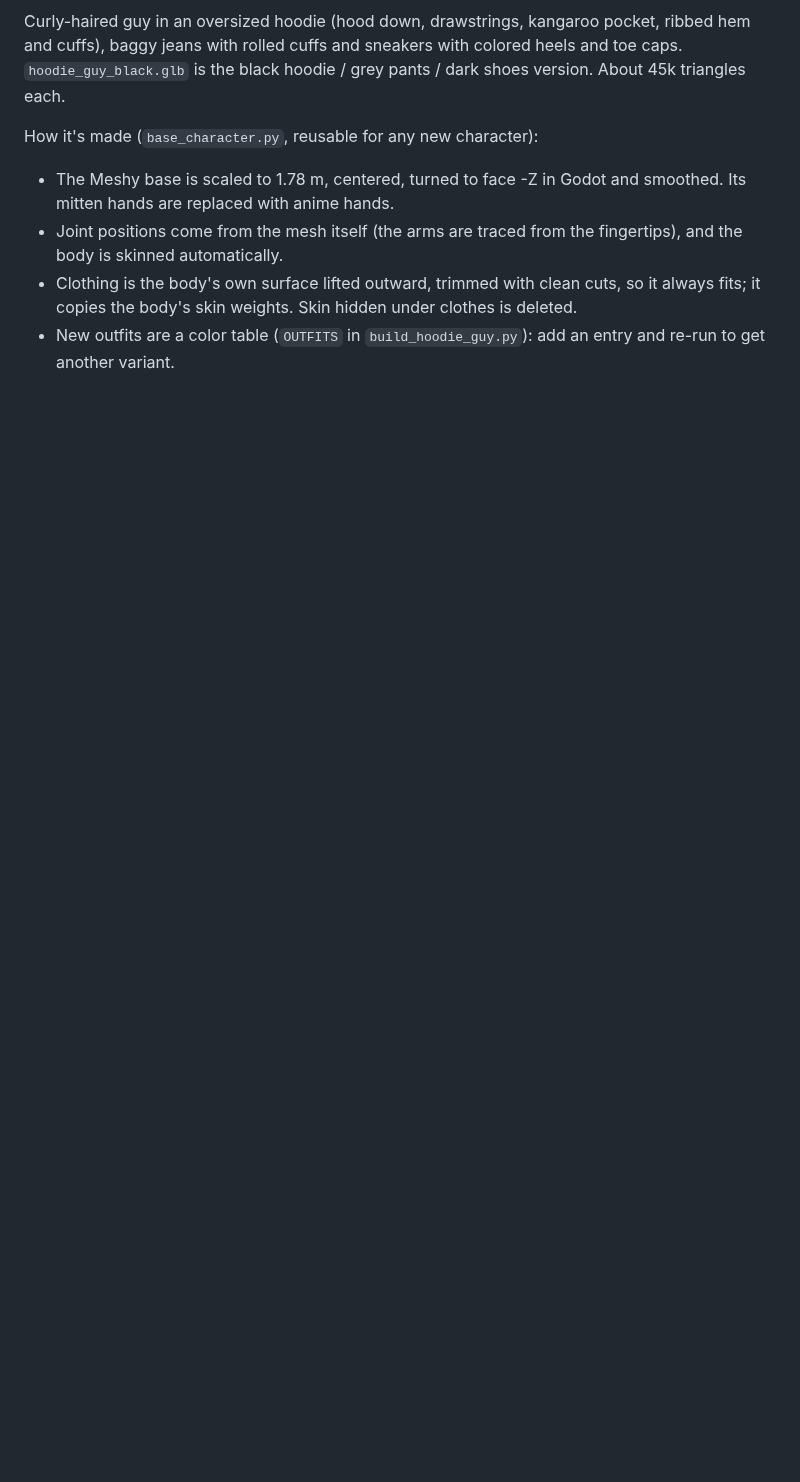
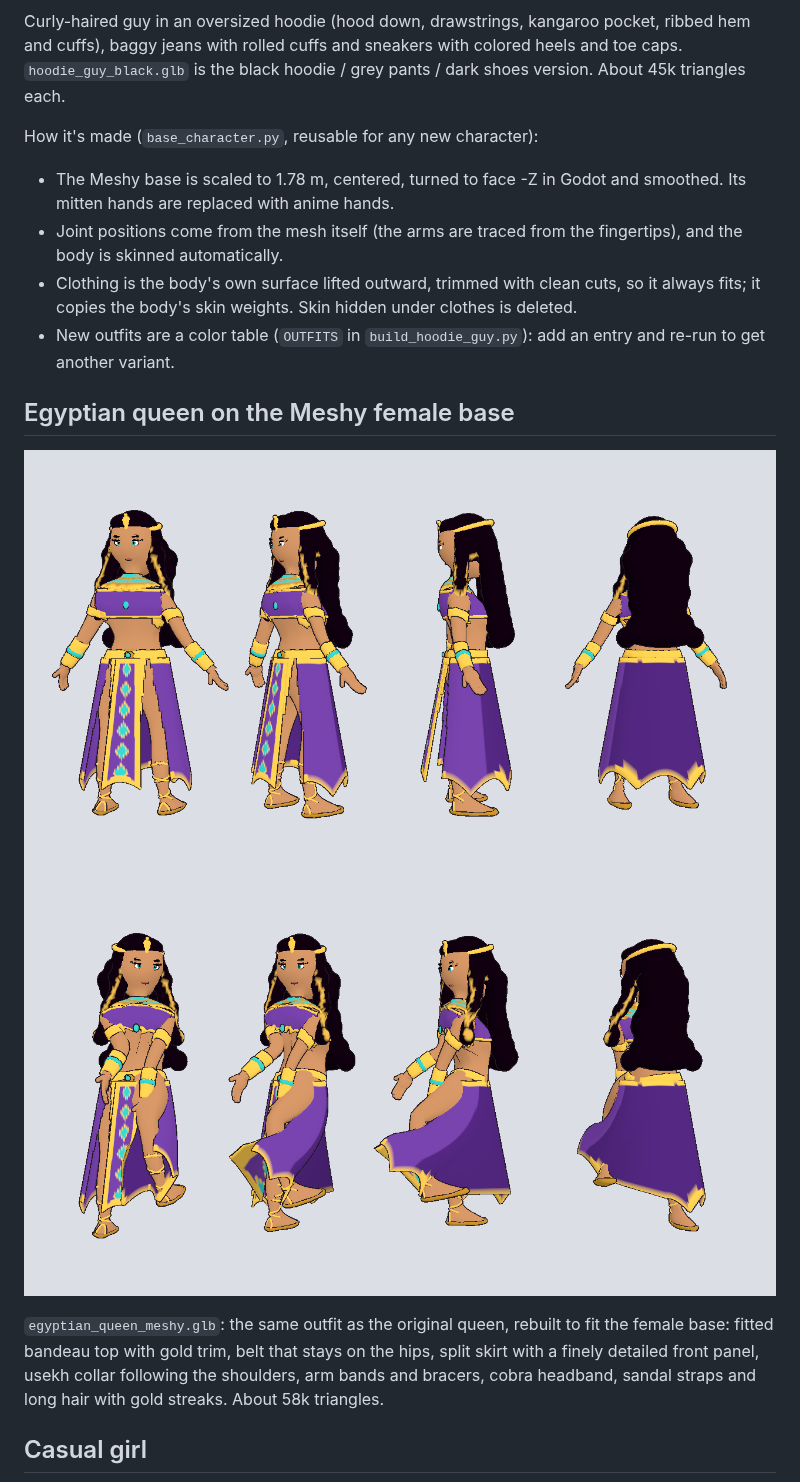
Before and after one commit to Airwhit223/airwhit223, a Markdown page: characters/README.md, the part around one of its changes. GitHub-like rendering; pictures changed too: characters/preview_queen_meshy.png (added), characters/preview_queen_meshy_posed.png (added); blank space fills up the shorter version.

```diff
--- a/characters/README.md
+++ b/characters/README.md
@@ -30,3 +32,17 @@ How it's made (`base_character.py`, reusable for any new character):
   under clothes is deleted.
 - New outfits are a color table (`OUTFITS` in `build_hoodie_guy.py`): add an
   entry and re-run to get another variant.
+
+## Egyptian queen on the Meshy female base
+
+![queen](preview_queen_meshy.png)
+![posed](preview_queen_meshy_posed.png)
+
+`egyptian_queen_meshy.glb`: the same outfit as the original queen, rebuilt
+to fit the female base: fitted bandeau top with gold trim, belt that stays on
+the hips, split skirt with a finely detailed front panel, usekh collar
+following the shoulders, arm bands and bracers, cobra headband, sandal
+straps and long hair with gold streaks. About 58k triangles.
+
+## Casual girl
+
```
Also changed, not shown: other parts of characters/README.md (+15 -1 lines), characters/preview_casual_girl.png (added), characters/preview_casual_girl_posed.png (added), 7 other files.
